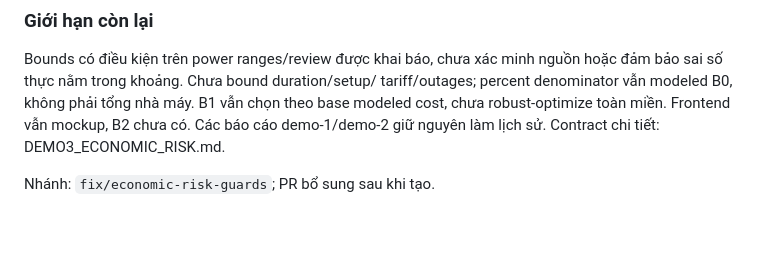
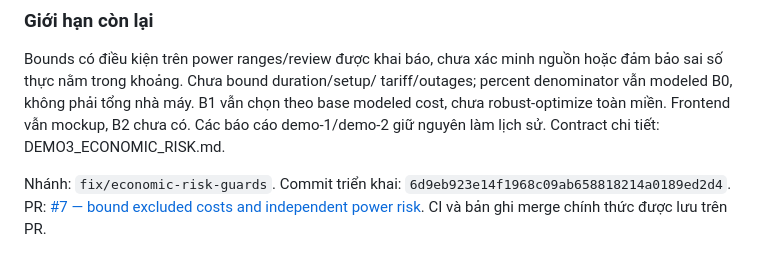
Before and after one commit to Vie-is-mee/AISC2026-EnergyShift, a Markdown page: docs/UPGRADE_HISTORY.md, the part around the change. Drawn GitHub-style; blank space fills up the shorter version.

Commit message:
docs: link economic risk guards to pull request

```diff
--- a/docs/UPGRADE_HISTORY.md
+++ b/docs/UPGRADE_HISTORY.md
@@ -342,4 +342,7 @@ B1 vẫn chọn theo base modeled cost, chưa robust-optimize toàn miền. Fron
 vẫn mockup, B2 chưa có. Các báo cáo demo-1/demo-2 giữ nguyên làm lịch sử.
 Contract chi tiết: DEMO3_ECONOMIC_RISK.md.
 
-Nhánh: `fix/economic-risk-guards`; PR bổ sung sau khi tạo.
+Nhánh: `fix/economic-risk-guards`.
+Commit triển khai: `6d9eb923e14f1968c09ab658818214a0189ed2d4`.
+PR: [#7 — bound excluded costs and independent power risk](https://github.com/Vie-is-mee/AISC2026-EnergyShift/pull/7).
+CI và bản ghi merge chính thức được lưu trên PR.
```
